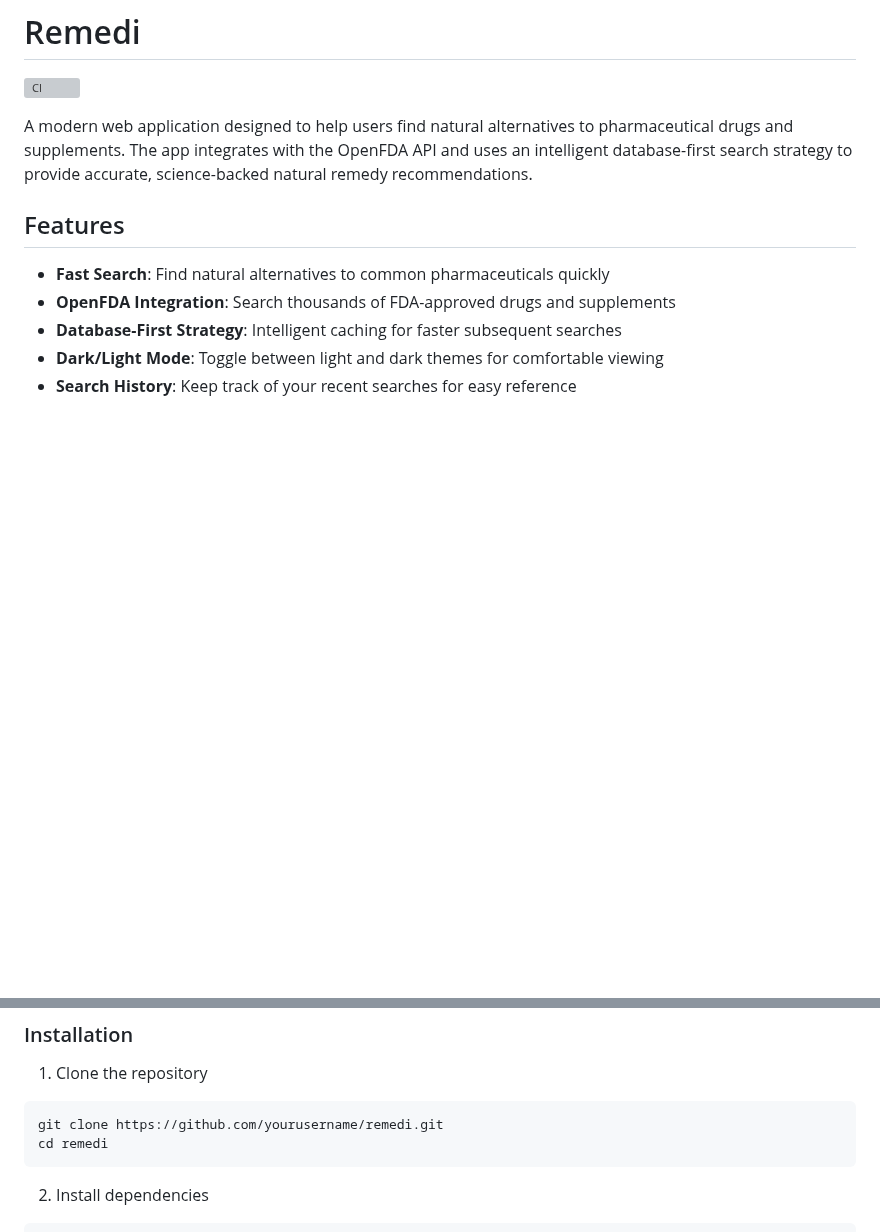
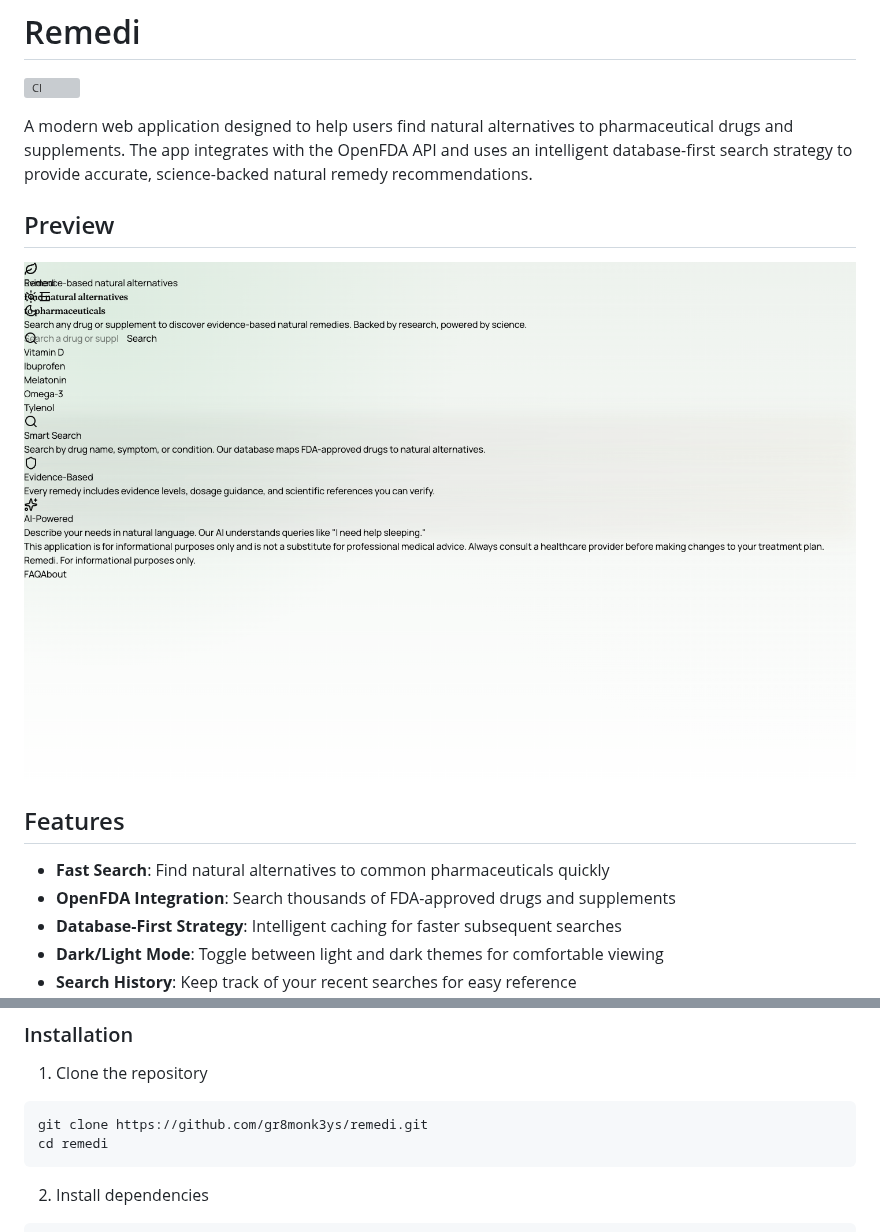
Before and after one commit to gr8monk3ys/remedi, a Markdown page: README.md, 2 parts joined by grey strips. Rendered like a GitHub page; pictures changed too: docs/screenshots/home.png (added); blank space fills up the shorter version; grey boxes are pictures that could not be loaded.

Commit message:
docs: add homepage preview to readme (#34)

````diff
--- a/README.md
+++ b/README.md
@@ -3,6 +3,10 @@
 ![CI](https://github.com/gr8monk3ys/remedi/actions/workflows/ci.yml/badge.svg)
 
 A modern web application designed to help users find natural alternatives to pharmaceutical drugs and supplements. The app integrates with the OpenFDA API and uses an intelligent database-first search strategy to provide accurate, science-backed natural remedy recommendations.
+
+## Preview
+
+![Remedi home page preview](docs/screenshots/home.png)
 
 ## Features
 
@@ -44,7 +48,7 @@ A modern web application designed to help users find natural alternatives to pha
 1. Clone the repository
 
 ```bash
-git clone https://github.com/yourusername/remedi.git
+git clone https://github.com/gr8monk3ys/remedi.git
 cd remedi
 ```
 
````
